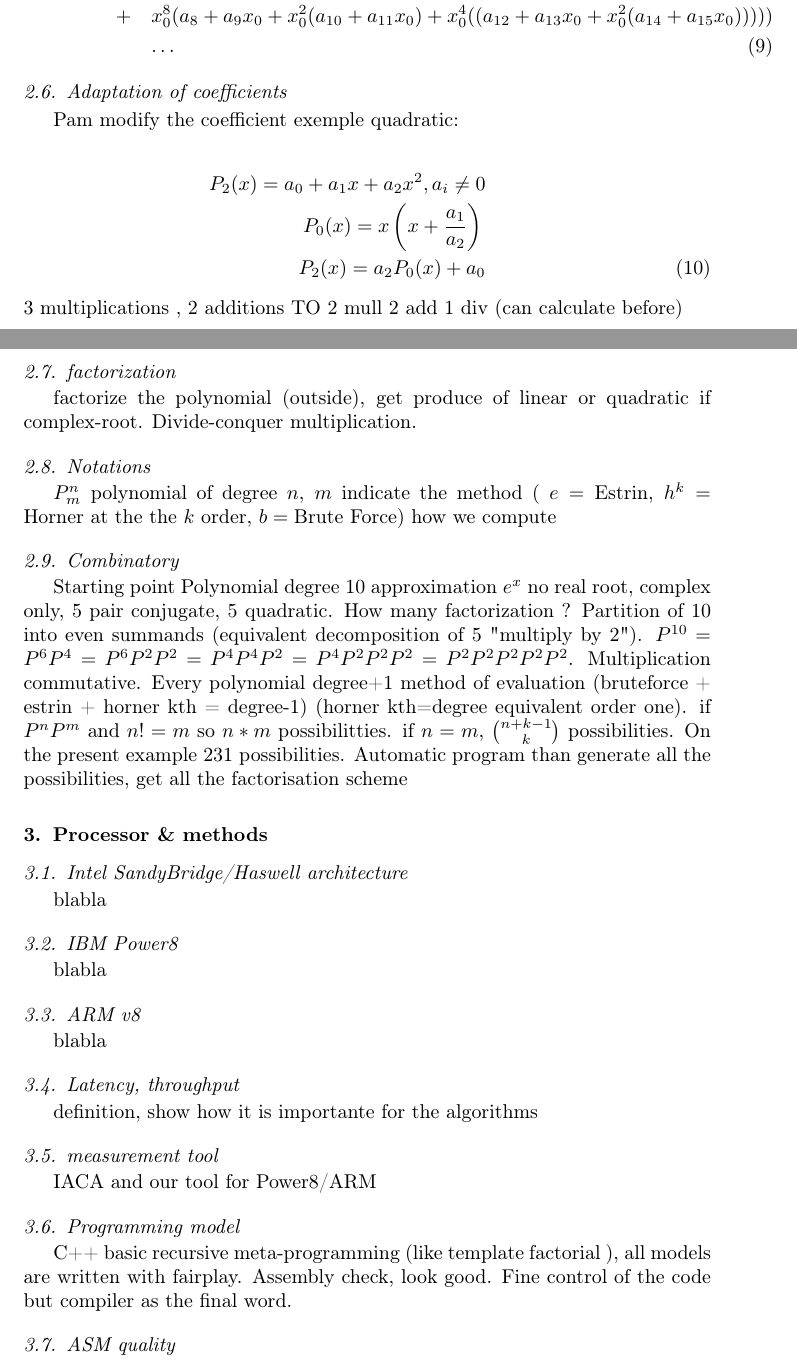
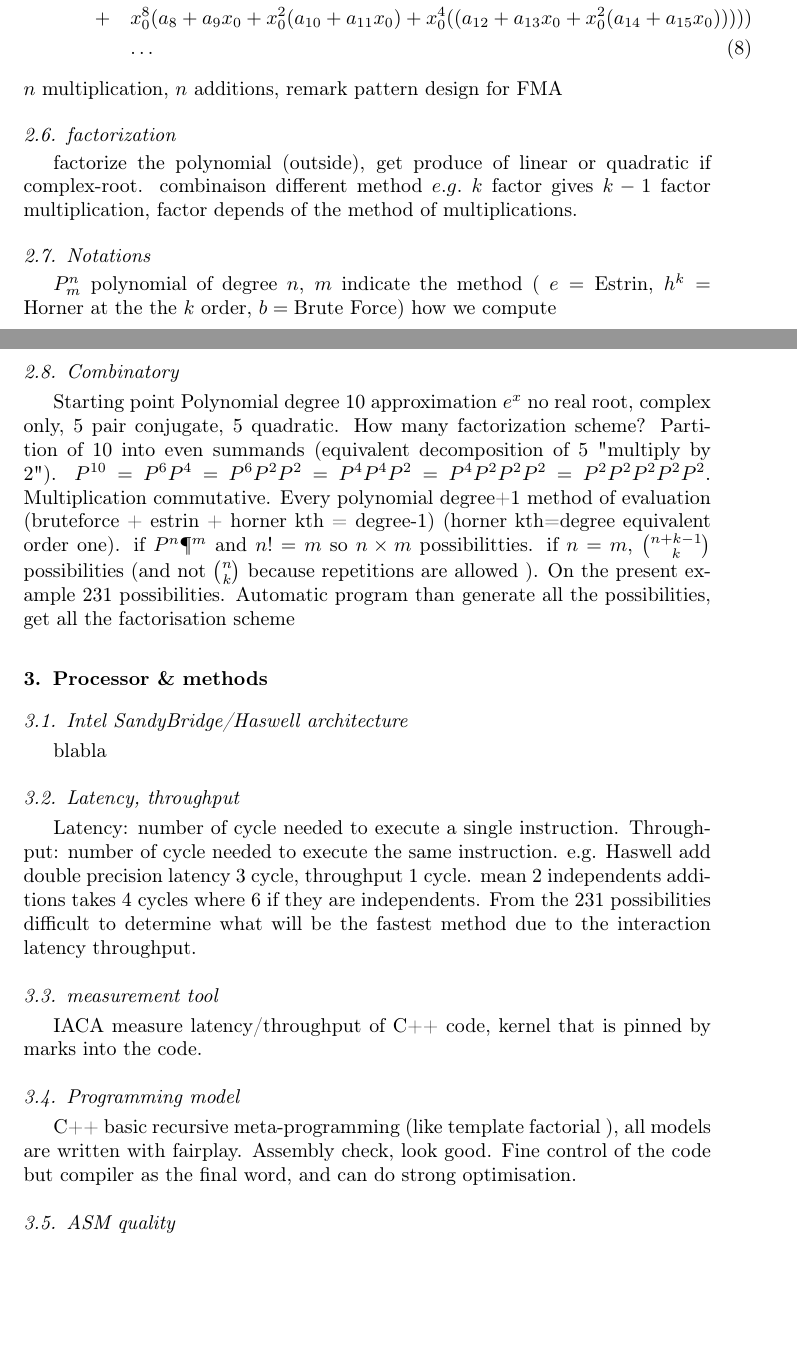
Before and after one commit to timocafe/poly, a LaTeX paper (paper/poly.ltx): two parts of pages 2 and 3 of 5, joined at a grey line, cut so that both start at the same text, the shorter picture padded with empty space. Compiled offline with pdfLaTeX.

Commit message:
update paper

```diff
--- a/paper/poly.ltx
+++ b/paper/poly.ltx
@@ -90,19 +90,22 @@ P(x_0) = & &  a_0 + a_1 x_0   \\
                &+&  x_0^8(a_8  + a_9 x_0 + x_0^2 (a_{10} + a_{11}x_0) + x_0^4 ((a_{12}+a_{13}x_0 +x_0^2(a_{14}+a_{15}x_0)))))  \nonumber \\
                & &\dots
 \end{eqnarray}
+$n$ multiplication, $n$ additions, remark pattern design for FMA
 
-\subsection{Adaptation of coefficients}
 
-Pam modify the coefficient exemple quadratic:
-
-\begin{eqnarray}
-P_2(x) =a_0+a_1x+a_2x^2, a_i \neq 0  \nonumber \\
-P_0(x) = x\left(x+\frac{a_1}{a_2}\right) \nonumber \\
-P_2(x) = a_2P_0(x)+a_0
-\end{eqnarray}
-3 multiplications , 2 additions TO  2 mull 2 add 1 div (can calculate before)
+%\subsection{Adaptation of coefficients}
+%
+%Pam modify the coefficient exemple quadratic:
+%
+%\begin{eqnarray}
+%P_2(x) =a_0+a_1x+a_2x^2, a_i \neq 0  \nonumber \\
+%P_0(x) = x\left(x+\frac{a_1}{a_2}\right) \nonumber \\
+%P_2(x) = a_2P_0(x)+a_0
+%\end{eqnarray}
+%3 multiplications , 2 additions TO  2 mull 2 add 1 div (can calculate before)
 \subsection{factorization}
-factorize the polynomial (outside), get produce of linear or quadratic if complex-root. Divide-conquer multiplication.
+factorize the polynomial (outside), get produce of linear or quadratic if complex-root. combinaison different method $e.g.$
+$k$ factor gives $k-1$ factor multiplication, factor depends of the method of multiplications.
 
 \subsection{Notations}
 
@@ -111,27 +114,27 @@ $P^{n}_{m}$ polynomial of degree $n$, $m$ indicate the method ( $e = \textrm{Est
 
 \subsection{Combinatory}
 
-Starting point  Polynomial degree 10 approximation $e^x$ no real root, complex only, 5 pair conjugate, 5 quadratic. How many factorization ? Partition of 10
+Starting point  Polynomial degree 10 approximation $e^x$ no real root, complex only, 5 pair conjugate, 5 quadratic. How many factorization  scheme? Partition of 10
 into even summands  (equivalent decomposition of 5 "multiply by 2"). $P^{10} = P^6P^4 = P^6P^2P^2 = P^4P^4P^2 = P^4P^2P^2P^2 = P^2P^2P^2P^2P^2 $.
 Multiplication commutative. Every polynomial degree+1 method of evaluation (bruteforce + estrin + horner kth = degree-1) (horner kth=degree equivalent order one).
-if $P^nP^m$ and $n!=m$ so $n*m$ possibilitties. if $n=m$,  ${n+k-1 \choose k} $ possibilities. On the present example 231 possibilities. Automatic program than generate
+if $P^n \P^m$ and $n!=m$ so $n \times m$ possibilitties. if $n=m$,  ${n+k-1 \choose k} $ possibilities (and not ${n \choose k}$ because repetitions are allowed ). On the present example 231 possibilities. Automatic program than generate
 all the possibilities, get all the factorisation scheme
 
 \section{Processor \& methods}
 \subsection{Intel SandyBridge/Haswell architecture}
 blabla
-\subsection{IBM Power8}
-blabla
-\subsection{ARM v8}
-blabla
+
 \subsection{Latency, throughput }
-definition, show how it is importante for the algorithms
+Latency: number of cycle needed to execute a single instruction. Throughput: number of cycle needed to execute the same instruction.
+e.g. Haswell add double precision latency 3 cycle, throughput 1 cycle. mean 2 independents additions takes 4 cycles where 6 if they are independents.
+From the 231 possibilities difficult to determine what will be the fastest method due to the interaction latency throughput.
+
 \subsection{measurement tool}
-IACA and our tool for Power8/ARM
+IACA measure latency/throughput of C++ code, kernel that is pinned by marks into the code.
 
 \subsection{Programming model}
 C++ basic recursive meta-programming (like template factorial ), all models are written with fairplay. Assembly check, look good.
-Fine control of the code but compiler as the final word.
+Fine control of the code but compiler as the final word, and can do strong optimisation.
 
 \subsection{ASM quality}
 
```
Also changed, not shown: paper/poly.ltx (20 more changed lines).
